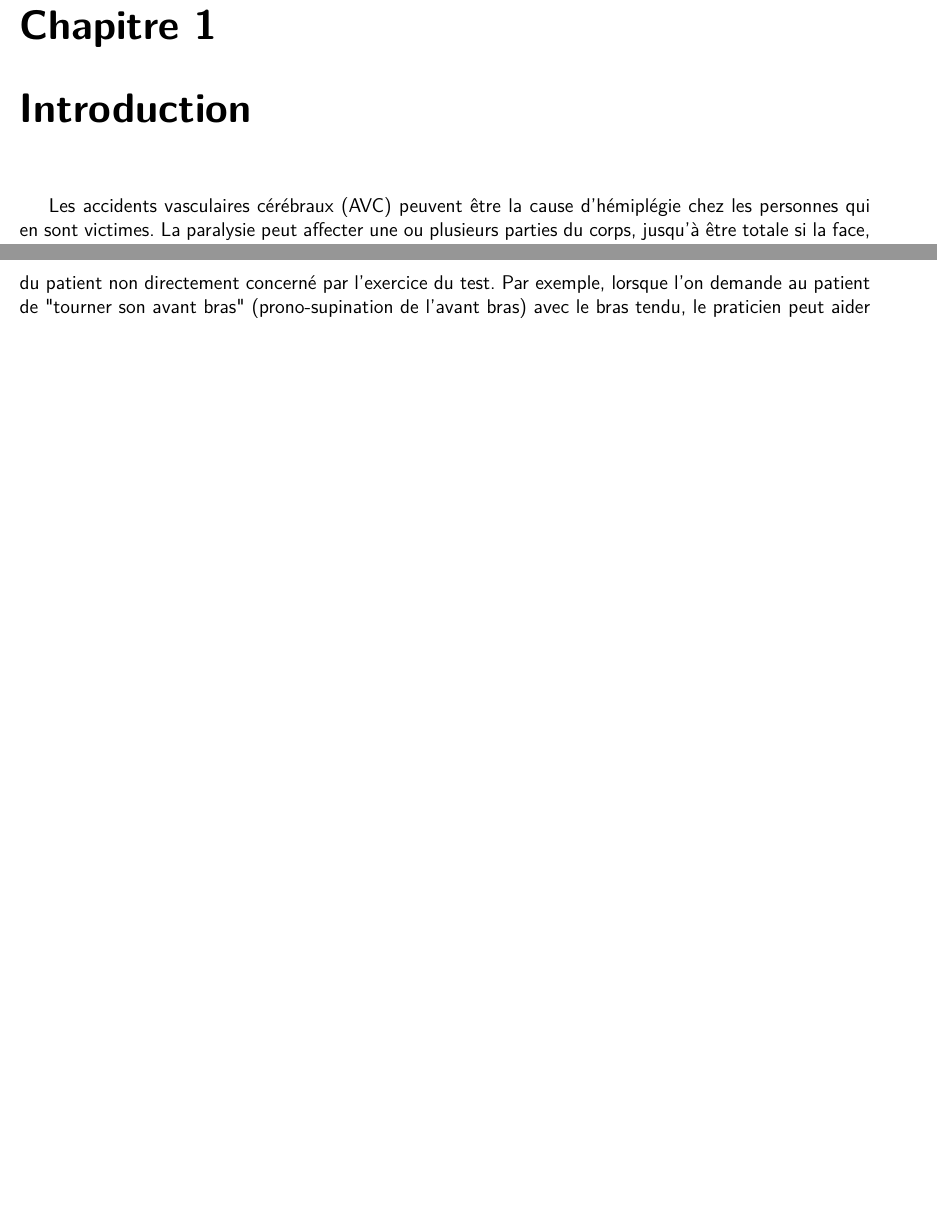
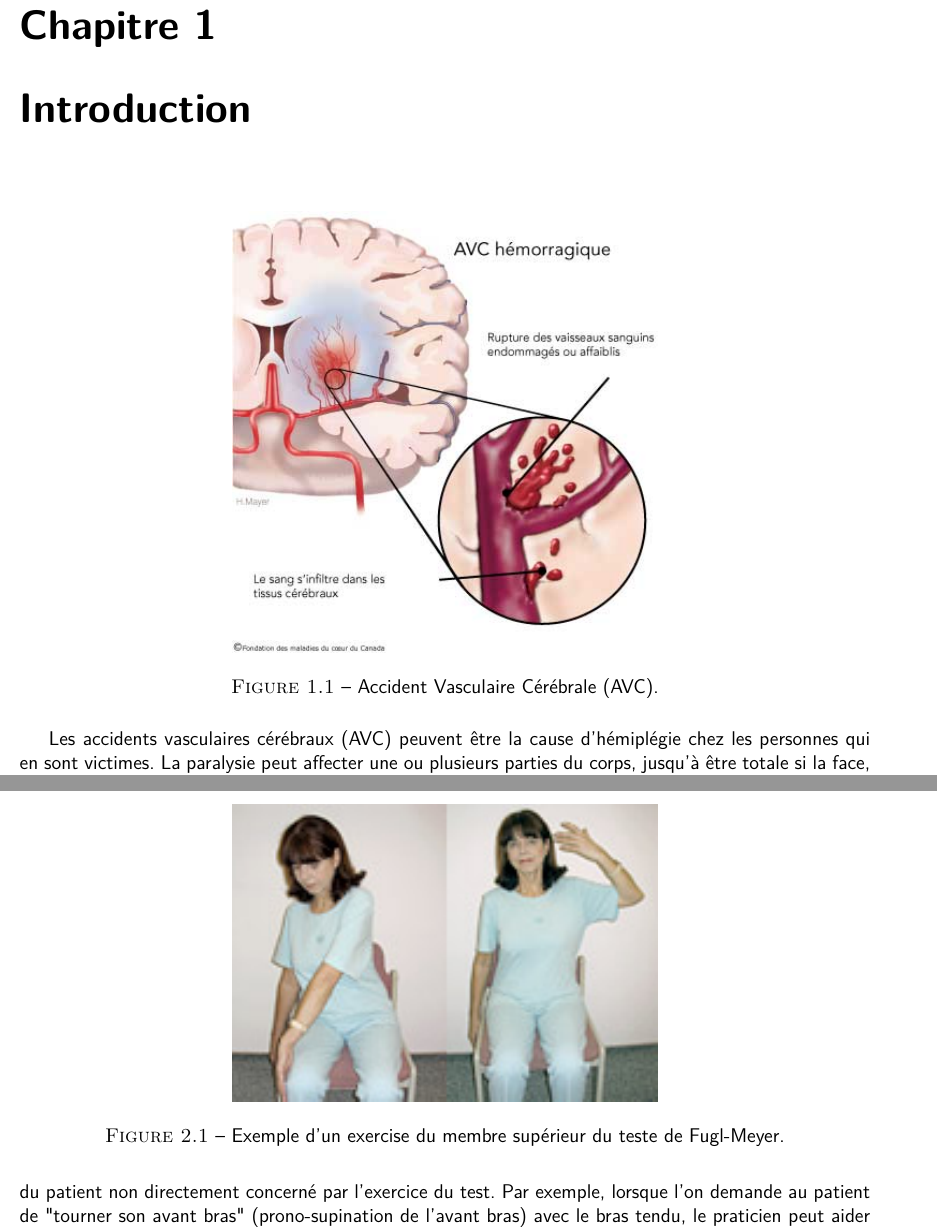
Before and after one commit to wilbefast/zigfugl-meyer, a LaTeX document (documents/rapport/rapport_ZFM.tex, which reads documents/rapport/aspect_medical.tex, documents/rapport/introduction.tex): two parts of pages 6 and 9 of 30 before the commit and two parts of pages 6 and 10 of 32 after it, joined at a grey line, cut so that both start at the same text, the shorter picture padded with empty space. Compiled offline with pdfLaTeX.

Commit message:
added 2 more images to first chapters which are a bit sad and lonely without pictures

```diff
--- a/documents/rapport/aspect_medical.tex
+++ b/documents/rapport/aspect_medical.tex
@@ -6,6 +6,12 @@ Le test de Fugl Meyer constitue un ensemble d'exercices à effectuer par le pati
   \section{Réalisation du test}
         \subsection{Contexte}
 Nous avons assisté à la passation d'un test de FM sur une jeune patiente atteinte d'une hémiplégie suite à un AVC ; ses membres supérieurs droits étaient affectés. Comme nous l'ont précisé J. Métrot et K. Bahkti, seules les parties du test concernant les membres supérieurs ont donc bien sur été réalisées. Pour les détails des mesures et exercices effectués lors de ce test, se référer à l'annexe \ref{evaluation_FM}.
+
+\begin{figure}[h!]
+\centering
+\includegraphics[width=0.5\linewidth]{images/fuglmeyer_example}
+\caption{Exemple d'un exercise du membre supérieur du teste de Fugl-Meyer.}
+\end{figure}
 
         \subsection{À noter}
 Les patients concernés par la rééducation des membres supérieurs, comme la patiente qui a accepté de passer
--- a/documents/rapport/introduction.tex
+++ b/documents/rapport/introduction.tex
@@ -1,3 +1,9 @@
+\begin{figure}[h!]
+\centering
+\includegraphics[width=0.5\linewidth]{images/avc}
+\caption{Accident Vasculaire Cérébrale (AVC).}
+\end{figure}
+
 Les accidents vasculaires cérébraux (AVC) peuvent être la cause d'hémiplégie chez les personnes qui en sont victimes. La paralysie peut affecter une ou plusieurs parties du corps, jusqu'à être totale si la face, le tronc et les membres supérieurs et inférieurs sont paralysés. \\
 La récupération des fonctions motrices, de la parole ou de la compréhension dépendent pour beaucoup de l'âge du patient et de son atteinte au niveau du cerveau.
     \section{Problématique}
```
Also changed, not shown: documents/rapport/images/avc.jpg (added), documents/rapport/images/fuglmeyer_example.png (added), documents/rapport/introduction.tex (1 more changed lines).
